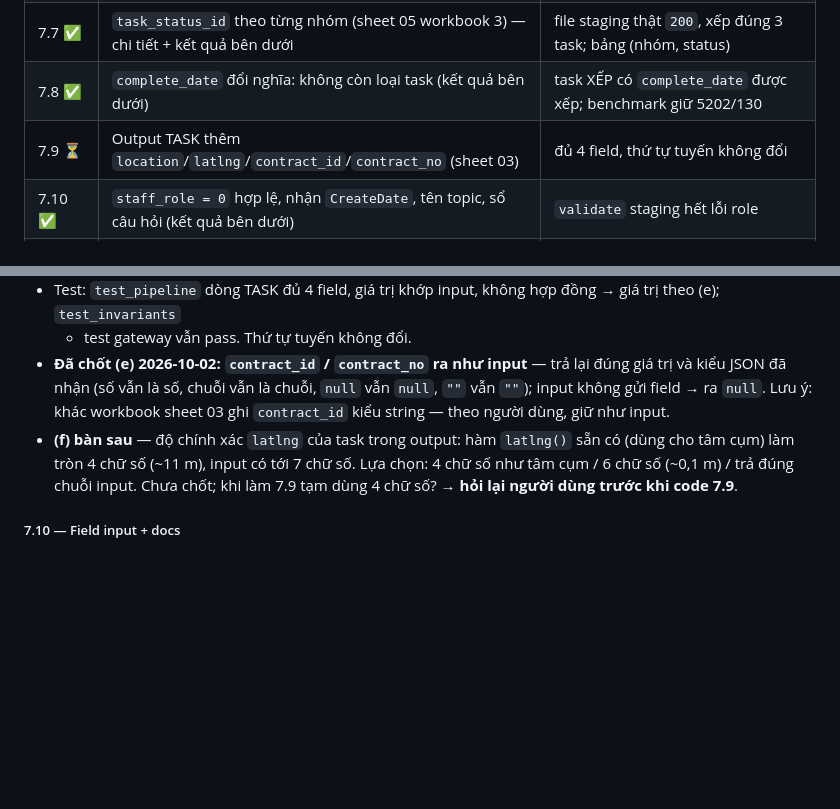
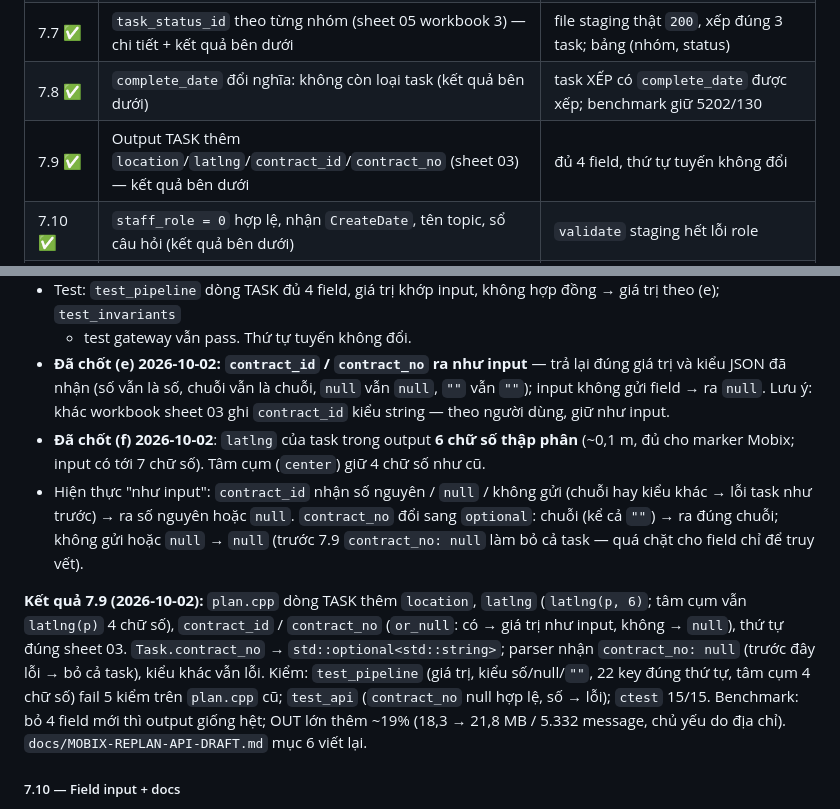
Before and after one commit to NguyenQuocPhu/ktv_optimization, a Markdown page: core/IMPLEMENTATION_SPEC.md, 2 parts joined by grey strips. Rendered like a GitHub page; blank space fills up the shorter version.

Commit message:
docs: kết quả Phase 7.9, field địa chỉ/tọa độ/hợp đồng trong draft API Mobix

```diff
--- a/core/IMPLEMENTATION_SPEC.md
+++ b/core/IMPLEMENTATION_SPEC.md
@@ -658,7 +658,7 @@ Authorization: Bearer <token>       Cache-Control: no-store
 | 7.6 ✅ | Vận hành (kết quả bên dưới): compose chạy worker + gateway + Redis, `/healthz` gateway kiểm Redis, README | demo end-to-end bằng compose |
 | 7.7 ✅ | `task_status_id` theo từng nhóm (sheet 05 workbook 3) — chi tiết + kết quả bên dưới | file staging thật `200`, xếp đúng 3 task; bảng (nhóm, status) |
 | 7.8 ✅ | `complete_date` đổi nghĩa: không còn loại task (kết quả bên dưới) | task XẾP có `complete_date` được xếp; benchmark giữ 5202/130 |
-| 7.9 ⏳ | Output TASK thêm `location`/`latlng`/`contract_id`/`contract_no` (sheet 03) | đủ 4 field, thứ tự tuyến không đổi |
+| 7.9 ✅ | Output TASK thêm `location`/`latlng`/`contract_id`/`contract_no` (sheet 03) — kết quả bên dưới | đủ 4 field, thứ tự tuyến không đổi |
 | 7.10 ✅ | `staff_role = 0` hợp lệ, nhận `CreateDate`, tên topic, sổ câu hỏi (kết quả bên dưới) | `validate` staging hết lỗi role |
 | 7.10b ✅ | Task lô 0 lùi xuống `block_id` trong rule quay lại khu vực (`AREA_REENTRY`) (kết quả bên dưới) | test thẳng hàng X1–Y–X2 đổi thứ tự đúng |
 | 7.11 ✅ | Bảng trạng thái `hoa_don`/`onsite` theo workbook API (4) — chi tiết + kết quả bên dưới | hóa đơn đã thanh toán, onsite đã hoàn tất không còn bị xếp |
@@ -809,9 +809,18 @@ câu hỏi đã ghi ở `docs/DATA_QUESTIONS.md`.
 - **Đã chốt (e) 2026-10-02: `contract_id` / `contract_no` ra như input** — trả lại đúng giá trị và kiểu JSON đã nhận
   (số vẫn là số, chuỗi vẫn là chuỗi, `null` vẫn `null`, `""` vẫn `""`); input không gửi field → ra `null`. Lưu ý: khác
   workbook sheet 03 ghi `contract_id` kiểu string — theo người dùng, giữ như input.
-- **(f) bàn sau** — độ chính xác `latlng` của task trong output: hàm `latlng()` sẵn có (dùng cho tâm cụm) làm tròn 4 chữ số
-  (~11 m), input có tới 7 chữ số. Lựa chọn: 4 chữ số như tâm cụm / 6 chữ số (~0,1 m) / trả đúng chuỗi input. Chưa chốt;
-  khi làm 7.9 tạm dùng 4 chữ số? → **hỏi lại người dùng trước khi code 7.9**.
+- **Đã chốt (f) 2026-10-02**: `latlng` của task trong output **6 chữ số thập phân** (~0,1 m, đủ cho marker Mobix; input có
+  tới 7 chữ số). Tâm cụm (`center`) giữ 4 chữ số như cũ.
+- Hiện thực "như input": `contract_id` nhận số nguyên / `null` / không gửi (chuỗi hay kiểu khác → lỗi task như trước) → ra số
+  nguyên hoặc `null`. `contract_no` đổi sang `optional`: chuỗi (kể cả `""`) → ra đúng chuỗi; không gửi hoặc `null` → `null`
+  (trước 7.9 `contract_no: null` làm bỏ cả task — quá chặt cho field chỉ để truy vết).
+
+**Kết quả 7.9 (2026-10-02):** `plan.cpp` dòng TASK thêm `location`, `latlng` (`latlng(p, 6)`; tâm cụm vẫn `latlng(p)` 4 chữ
+số), `contract_id` / `contract_no` (`or_null`: có → giá trị như input, không → `null`), thứ tự đúng sheet 03.
+`Task.contract_no` → `std::optional<std::string>`; parser nhận `contract_no: null` (trước đây lỗi → bỏ cả task), kiểu khác
+vẫn lỗi. Kiểm: `test_pipeline` (giá trị, kiểu số/null/`""`, 22 key đúng thứ tự, tâm cụm 4 chữ số) fail 5 kiểm trên
+`plan.cpp` cũ; `test_api` (`contract_no` null hợp lệ, số → lỗi); `ctest` 15/15. Benchmark: bỏ 4 field mới thì output giống
+hệt; OUT lớn thêm ~19% (18,3 → 21,8 MB / 5.332 message, chủ yếu do địa chỉ). `docs/MOBIX-REPLAN-API-DRAFT.md` mục 6 viết lại.
 
 ##### 7.10 — Field input + docs
 
```
Also changed, not shown: docs/MOBIX-REPLAN-API-DRAFT.md (+11 -8 lines).
